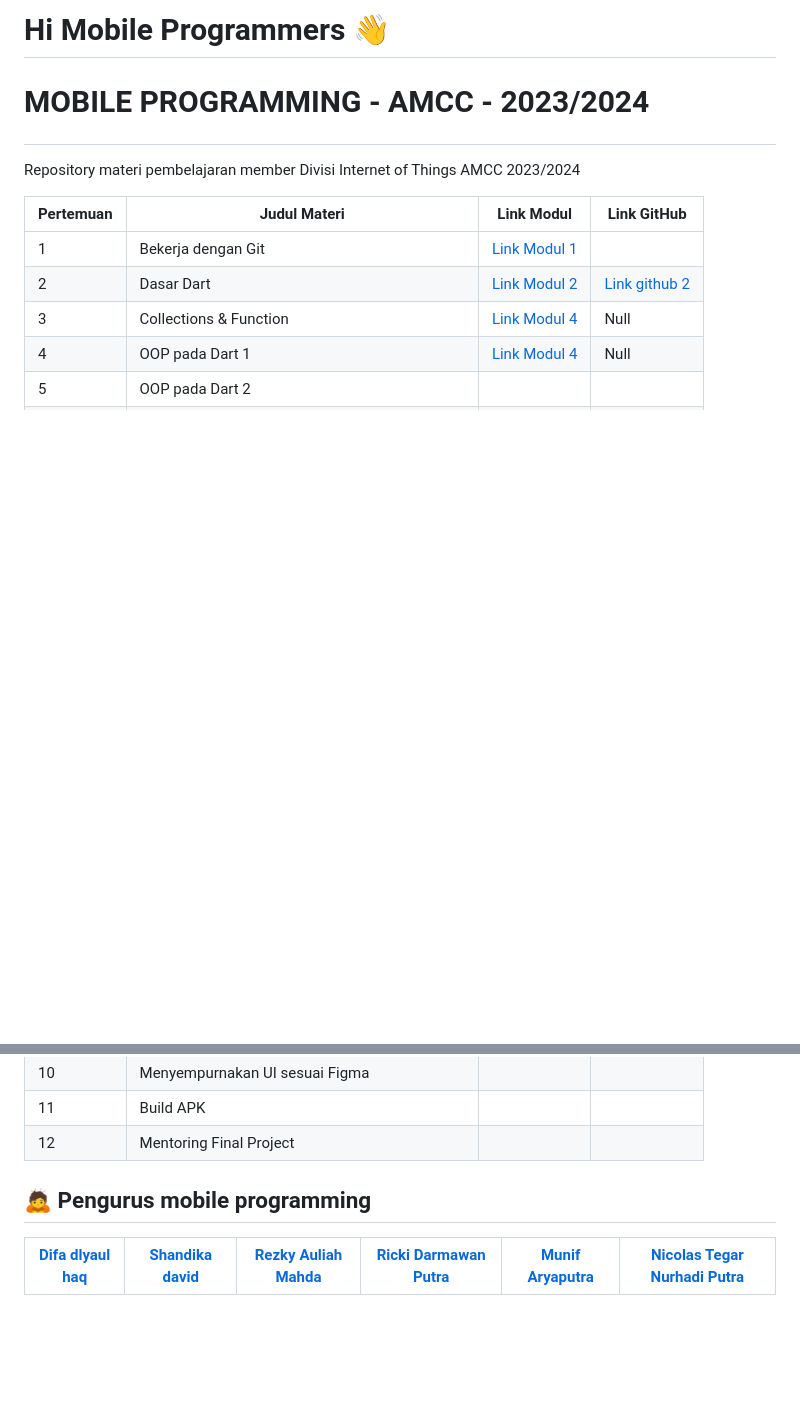
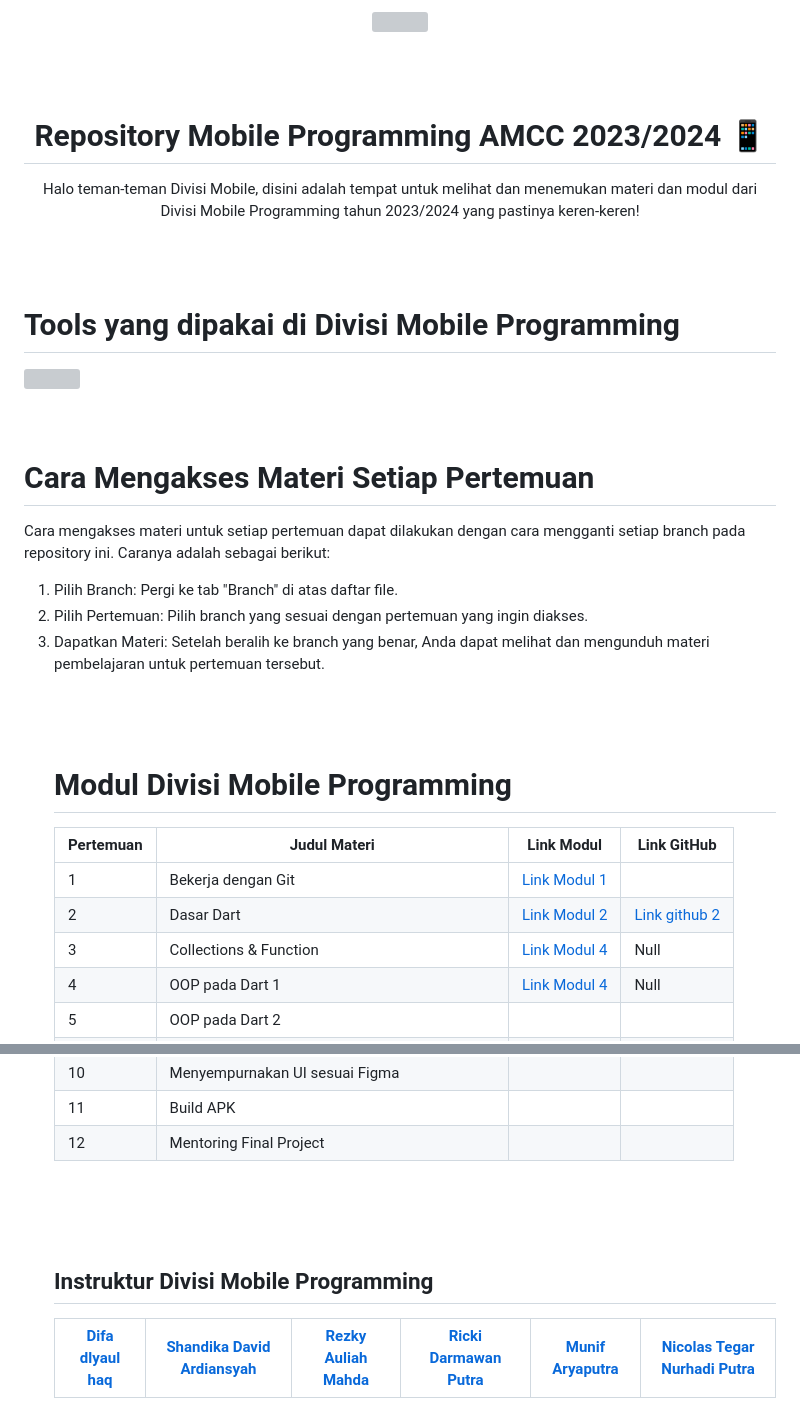
Before and after one commit to amccamikom/amcc-mobile-2023, a Markdown page: README.md, 2 parts joined by grey strips. GitHub-like rendering; blank space fills up the shorter version; grey boxes are pictures that could not be loaded.

Commit message:
Update README.md
Menambahkan informasi pada Readme

```diff
--- a/README.md
+++ b/README.md
@@ -1,8 +1,30 @@
-# Hi Mobile Programmers 👋
-# <p align="left">MOBILE PROGRAMMING - AMCC - 2023/2024</p>
+<p align="center">
+  <img src="https://media1.tenor.com/m/PVOLP-zHqooAAAAC/hello.gif">
+</p>
+<br>
+<br>
+<h1 align="center">Repository Mobile Programming AMCC 2023/2024 📱</h1>
+<p align="center">Halo teman-teman Divisi Mobile, disini adalah tempat untuk melihat dan menemukan materi dan modul dari Divisi Mobile Programming tahun 2023/2024 yang pastinya keren-keren!</p><br>
+<br>
 
-Repository materi pembelajaran member Divisi Internet of Things AMCC 2023/2024
+# Tools yang dipakai di Divisi Mobile Programming
+![](https://skillicons.dev/icons?i=vscode,androidstudio,figma,dart,flutter&theme=light)
+<br>
+<br>
+<br>
+# Cara Mengakses Materi Setiap Pertemuan
+Cara mengakses materi untuk setiap pertemuan dapat dilakukan dengan cara mengganti setiap branch pada repository ini. Caranya adalah sebagai berikut:
 
+<ol>
+  <li>Pilih Branch: Pergi ke tab "Branch" di atas daftar file.</li>
+  <li>Pilih Pertemuan: Pilih branch yang sesuai dengan pertemuan yang ingin diakses.</li>
+  <li>Dapatkan Materi: Setelah beralih ke branch yang benar, Anda dapat melihat dan mengunduh materi pembelajaran untuk pertemuan tersebut.</li>
+</ul>
+<br>
+<br>
+<br>
+
+# Modul Divisi Mobile Programming
 
 | Pertemuan | Judul Materi                                     | Link Modul                                                | Link GitHub                                               |
 |------------|--------------------------------------------------|-----------------------------------------------------------|-----------------------------------------------------------|
@@ -19,7 +41,11 @@ Repository materi pembelajaran member Divisi Internet of Things AMCC 2023/2024
 | 11         | Build APK                                        |                                                           |                                                           |
 | 12         | Mentoring Final Project                         |                                                           |                                                           |
 
-## 🙇 Pengurus mobile programming
+<br>
+<br>
+<br>
 
-| [Difa dlyaul haq ](https://github.com/difadlyaulhaq)| [Shandika david](https://github.com/shandikadav#-about-me) | [Rezky Auliah Mahda ](https://github.com/RzkyAul30) | [Ricki Darmawan Putra](https://github.com/RickiGut) |  [Munif Aryaputra](https://github.com/xicerya)|[Nicolas Tegar Nurhadi Putra ](https://github.com/nicolast74)|
+## Instruktur Divisi Mobile Programming
+
+| [Difa dlyaul haq ](https://github.com/difadlyaulhaq)| [Shandika David Ardiansyah](https://github.com/shandikadav#-about-me) | [Rezky Auliah Mahda ](https://github.com/RzkyAul30) | [Ricki Darmawan Putra](https://github.com/RickiGut) |  [Munif Aryaputra](https://github.com/xicerya)|[Nicolas Tegar Nurhadi Putra ](https://github.com/nicolast74)|
 | -------- | -------- | -------- | -------- | -------- | -------- |
```
